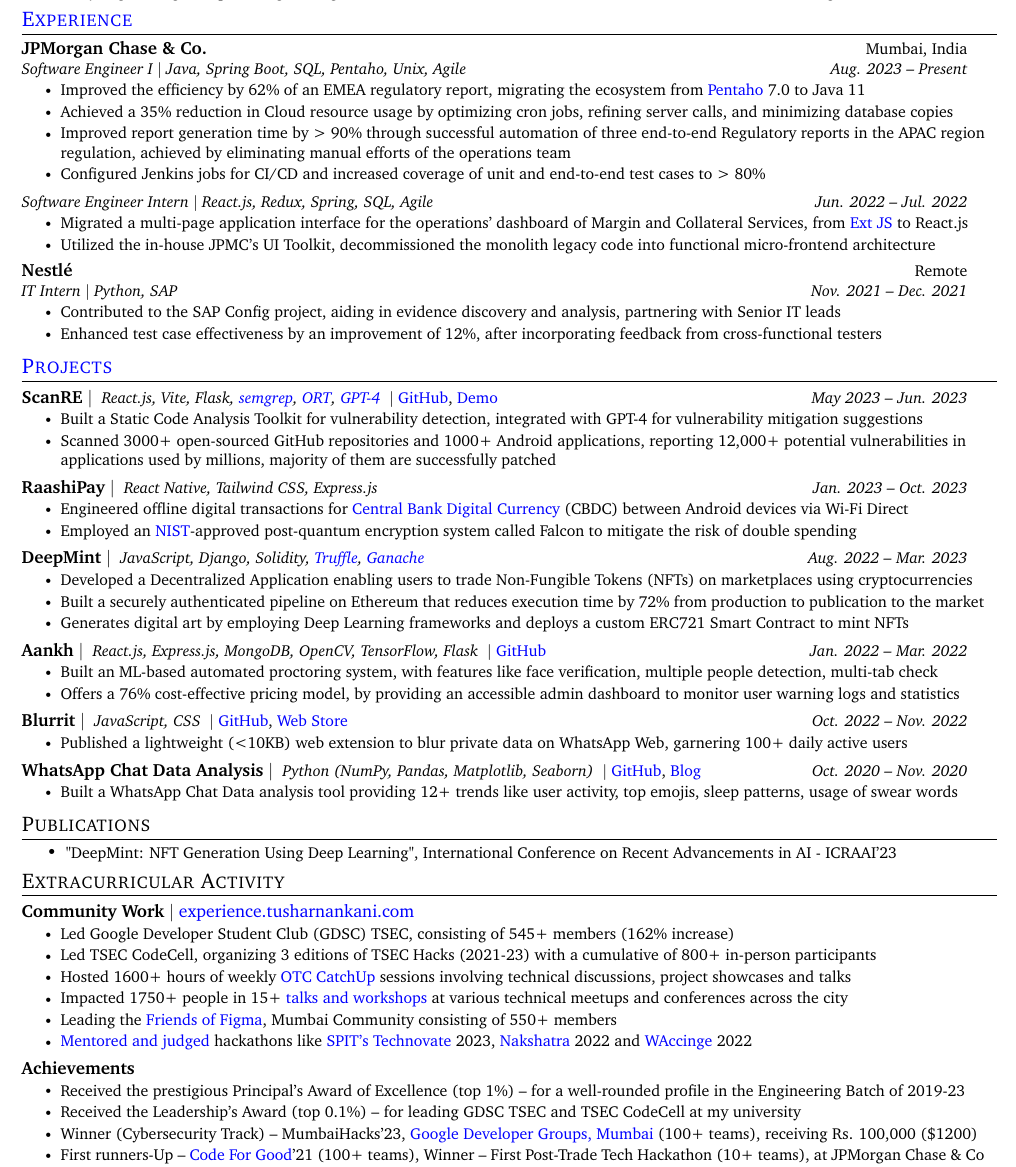
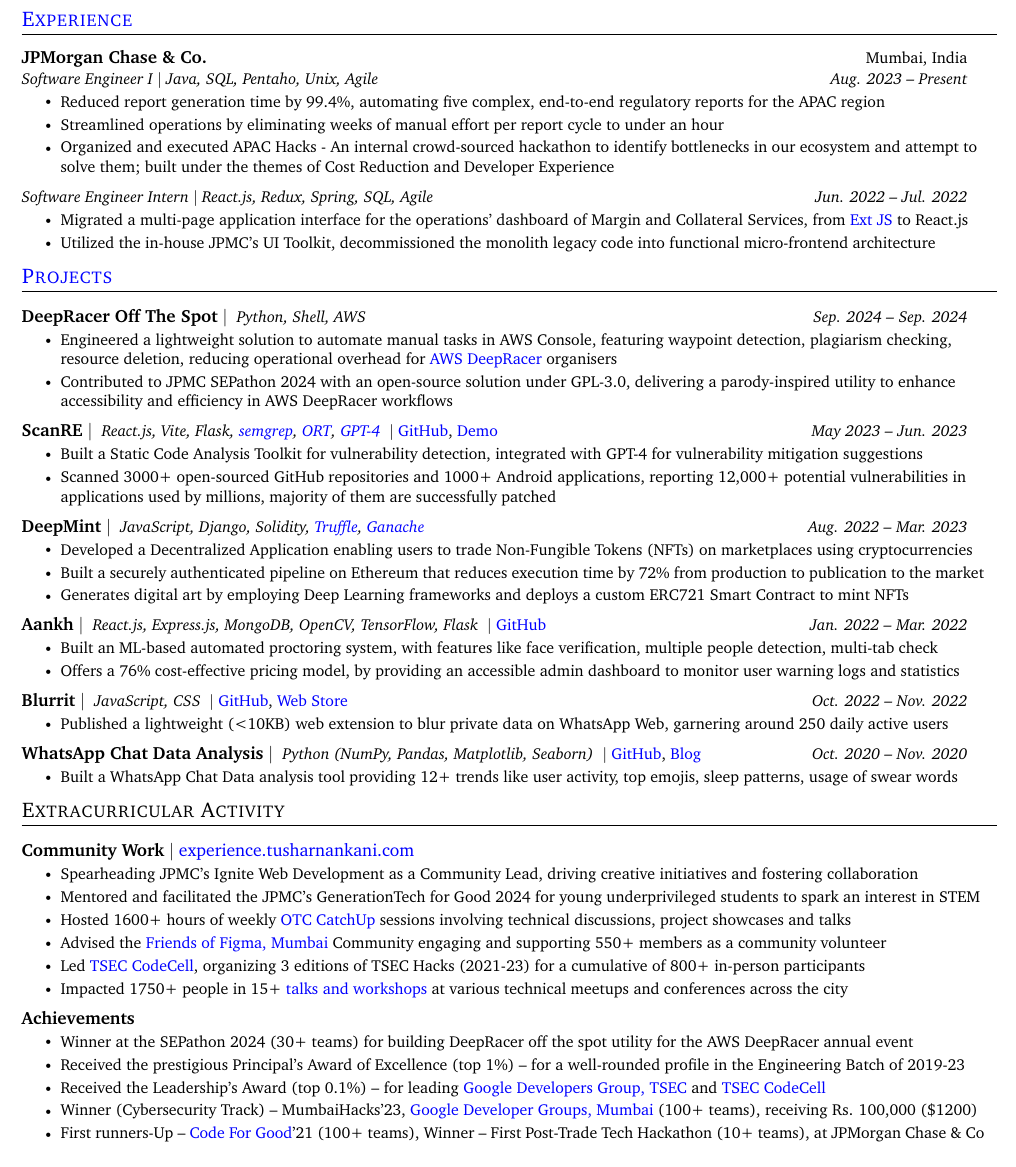
Before and after one commit to tusharnankani/resume, a LaTeX document (main.tex): part of the page, cut so that both start at the same text. Compiled offline with pdfLaTeX.

Commit message:
update jan 2025

```diff
--- a/main.tex
+++ b/main.tex
@@ -86,7 +86,7 @@
   \scshape\raggedright\large
 }{}{0em}{}[\color{black}\titlerule
 % This space is below the horizontal rule
-\vspace{-6pt}]
+\vspace{-1pt}]
 
 % Ensure that generated pdf is machine readable/ATS parsable
 \pdfgentounicode=1
@@ -217,21 +217,26 @@
         {JPMorgan Chase \& Co.}
         {Mumbai, India}
     \resumeSubheadingSecond
-        {Software Engineer I  $\vert$ Java, Spring Boot, SQL, Pentaho, Unix, Agile}
+        {Software Engineer I  $\vert$ Java, SQL, Pentaho, Unix, Agile}
         {Aug. 2023 -- Present}
     \resumeItemListStart
         \resumeItem {
-            Improved the efficiency by 62\% of an EMEA regulatory report, migrating the ecosystem from \href{https://www.hitachivantara.com/en-in/products/pentaho-platform/data-integration-analytics/download-pentaho.html}{Pentaho} 7.0 to Java 11
+            Reduced report generation time by 99.4\%, automating five complex, end-to-end regulatory reports for the APAC region
         }
         \resumeItem{
-            Achieved a 35\% reduction in Cloud resource usage by optimizing cron jobs, refining server calls, and minimizing database copies
+            Streamlined operations by eliminating weeks of manual effort per report cycle to under an hour
         }
-        \resumeItem {
-            Improved report generation time by > 90\% through successful automation of three end-to-end Regulatory reports in the APAC region regulation, achieved by eliminating manual efforts of the operations team
+        \resumeItem{
+            Organized and executed APAC Hacks - An internal crowd-sourced hackathon to identify bottlenecks in our ecosystem and attempt to solve them; built under the themes of Cost Reduction and Developer Experience
         }
-        \resumeItem {
-            Configured Jenkins jobs for CI/CD and increased coverage of unit and end-to-end test cases to > 80\%
-        }
+
+        % \resumeItem {
+        %     Additionally, created comprehensive documentation, and delivered presentations to improve team efficiency and knowledge sharing
+        % }
+
+        % \resumeItem {
+        %     Configured Jenkins jobs for CI/CD and increased coverage of unit and end-to-end test cases to > 80\%
+        % }
         % \resumeItem {
             % Adopting Agile Methodology, which includes Sprint Planning, daily stand-ups, Jira grooming, Sprint Demo \& Retrospective
         % }
@@ -248,20 +253,7 @@
             Utilized the in-house JPMC’s UI Toolkit, decommissioned the monolith legacy code into functional micro-frontend architecture
         }
         \resumeItemListEnd
-    \resumeSubheadingFirst
-        {Nestlé}
-        {Remote}
-    \resumeSubheadingSecond
-        {IT Intern $\vert$ Python, SAP}
-        {Nov. 2021 -- Dec. 2021}
-      \resumeItemListStart
-        \resumeItem {
-            Contributed to the SAP Config project, aiding in evidence discovery and analysis, partnering with Senior IT leads
-        }
-        \resumeItem {
-            Enhanced test case effectiveness by an improvement of 12\%, after incorporating feedback from cross-functional testers
-        }
-      \resumeItemListEnd
+
 
 % -----------Multiple Positions Heading-----------
    % \resumeSubSubheading
@@ -281,6 +273,25 @@
 %-----------PROJECTS-----------
 \section{\href{https://projects.tusharnankani.com}{Projects}}
     \resumeSubHeadingListStart
+    % ====================================================  PROJECT ONE
+
+      \resumeProjectHeading {
+            \textbf{DeepRacer Off The Spot}
+            $|$
+            \small
+            {
+                \emph{Python, Shell, AWS}
+            }
+        }
+        {Sep. 2024 -- Sep. 2024}
+        \resumeItemListStart
+            \resumeItem {
+                  Engineered a lightweight solution to automate manual tasks in AWS Console, featuring waypoint detection, plagiarism checking, resource deletion, reducing operational overhead for \href{https://aws.amazon.com/deepracer}{AWS DeepRacer} organisers
+            }
+            \resumeItem {
+                 Contributed to JPMC SEPathon 2024 with an open-source solution under GPL-3.0, delivering a parody-inspired utility to enhance accessibility and efficiency in AWS DeepRacer workflows
+            }
+        \resumeItemListEnd
     % ====================================================  PROJECT ONE
       \resumeProjectHeading {
             \textbf{ScanRE}
@@ -303,23 +314,23 @@
         \resumeItemListEnd
 
     % ====================================================  PROJECT ONE
-      \resumeProjectHeading {
-            \textbf{RaashiPay}
-            $|$
-            \small
-            {
-                \emph{React Native, Tailwind CSS, Express.js}
-            }
-        }
-        {Jan. 2023 -- Oct. 2023}
-        \resumeItemListStart
-            \resumeItem {
-                 Engineered offline digital transactions for \href{https://www.rbi.org.in/Scripts/PublicationReportDetails.aspx?UrlPage=\&ID=1218\#CP2}{Central Bank Digital Currency} (CBDC) between Android devices via Wi-Fi Direct
-            }
-            \resumeItem {
-                 Employed an \href{https://www.nist.gov/cybersecurity}{NIST}-approved post-quantum encryption system called Falcon to mitigate the risk of double spending
-            }
-        \resumeItemListEnd
+      % \resumeProjectHeading {
+      %       \textbf{RaashiPay}
+      %       $|$
+      %       \small
+      %       {
+      %           \emph{React Native, Tailwind CSS, Express.js}
+      %       }
+      %   }
+      %   {Jan. 2023 -- Oct. 2023}
+      %   \resumeItemListStart
+      %       \resumeItem {
+      %            Engineered offline digital transactions for \href{https://www.rbi.org.in/Scripts/PublicationReportDetails.aspx?UrlPage=\&ID=1218\#CP2}{Central Bank Digital Currency} (CBDC) between Android devices via Wi-Fi Direct
+      %       }
+      %       \resumeItem {
+      %            Employed an \href{https://www.nist.gov/cybersecurity}{NIST}-approved post-quantum encryption system called Falcon to mitigate the risk of double spending
+      %       }
+      %   \resumeItemListEnd
 
             % ====================================================  PROJECT ONE
       \resumeProjectHeading {
@@ -377,7 +388,7 @@
         {Oct. 2022 -- Nov. 2022}
         \resumeItemListStart
             \resumeItem {
-                 Published a lightweight (<10KB) web extension to blur private data on WhatsApp Web, garnering 100+ daily active users
+                 Published a lightweight (<10KB) web extension to blur private data on WhatsApp Web, garnering around 250 daily active users
             }
         \resumeItemListEnd
 
@@ -416,13 +427,13 @@
     \resumeSubHeadingListEnd
 
 
-\section{Publications}
-    \resumeItemListStart
-        \resumeItem {
-          "DeepMint: NFT Generation Using Deep Learning", International Conference on Recent Advancements in AI - ICRAAI'23
-        }
-    \resumeItemListEnd
-\vspace{-7pt}
+% \section{Publications}
+%     \resumeItemListStart
+%         \resumeItem {
+%           "DeepMint: NFT Generation Using Deep Learning", International Conference on Recent Advancements in AI - ICRAAI'23
+%         }
+%     \resumeItemListEnd
+% \vspace{-7pt}
 
 
 %-----------Extracurricular-----------
@@ -434,22 +445,30 @@
             \href{https://experience.tusharnankani.com/\#position-of-responsibilities}{experience.tusharnankani.com}
         }{}
             \resumeItemListStart
+                % \resumeItem {
+                %     Led Google Developer Student Club (GDSC) TSEC, consisting of 545+ members (162\% increase)
+                % }
                 \resumeItem {
-                    Led Google Developer Student Club (GDSC) TSEC, consisting of 545+ members (162\% increase)
+                    Spearheading JPMC's Ignite Web Development as a Community Lead, driving creative initiatives and fostering collaboration
                 }
-                \resumeItem{
-                    Led TSEC CodeCell, organizing 3 editions of TSEC Hacks (2021-23) with a cumulative of 800+ in-person participants
+                \resumeItem {
+                    Mentored and facilitated the JPMC's GenerationTech for Good 2024 for young underprivileged students to spark an interest in STEM
                 }
                 \resumeItem {
                     Hosted 1600+ hours of weekly \href{https://catchup.ourtech.community}{OTC CatchUp} sessions involving technical discussions, project showcases and talks
                 }
                 \resumeItem {
+                     Advised the \href{https://friends.figma.com/mumbai}{Friends of Figma, Mumbai} Community engaging and supporting 550+ members as a community volunteer
+                }
+                \resumeItem{
+                    Led \href{https://tseccodecell.com}{TSEC CodeCell}, organizing 3 editions of TSEC Hacks (2021-23) for a cumulative of 800+ in-person participants
+                }
+                \resumeItem {
                     Impacted 1750+ people in 15+ \href{talks.tusharnankani.com}{talks and workshops} at various technical meetups and conferences across the city
                 }
-                \resumeItem {
-                    Leading the \href{https://friends.figma.com/mumbai}{Friends of Figma}, Mumbai Community consisting of 550+ members
-                }
-                \resumeItem{\href{https://experience.tusharnankani.com/\#mentors}{Mentored and judged} hackathons like \href{https://technovate.devfolio.co}{SPIT's Technovate} 2023, \href{https://nakshatra.devfolio.co}{Nakshatra} 2022 and \href{https://waccinge.devfolio.co}{WAccinge} 2022}
+
+
+                % \resumeItem{\href{https://experience.tusharnankani.com/\#mentors}{Mentored and judged} hackathons like \href{https://technovate.devfolio.co}{SPIT's Technovate} 2023, \href{https://nakshatra.devfolio.co}{Nakshatra} 2022 and \href{https://waccinge.devfolio.co}{WAccinge} 2022}
             \resumeItemListEnd
 
         \resumeProjectHeading {
@@ -457,10 +476,13 @@
         }{}
             \resumeItemListStart
                 \resumeItem {
+                    Winner at the SEPathon 2024 (30+ teams) for building DeepRacer off the spot utility for the AWS DeepRacer annual event
+                }
+                \resumeItem {
                     Received the prestigious Principal’s Award of Excellence (top 1\%) – for a well-rounded profile in the Engineering Batch of 2019-23
                 }
                 \resumeItem {
-                    Received the Leadership's Award (top 0.1\%) – for leading GDSC TSEC and TSEC CodeCell at my university
+                    Received the Leadership's Award (top 0.1\%) – for leading \href{https://gdg.community.dev/gdg-on-campus-thadomal-shahani-engineering-college-mumbai-india}{Google Developers Group, TSEC} and \href{https://tseccodecell.com}{TSEC CodeCell}
                 }
                 \resumeItem {
                     Winner (Cybersecurity Track) --  MumbaiHacks'23, \href{https://gdg.community.dev/gdg-mad}{Google Developer Groups, Mumbai} (100+ teams), receiving Rs. 100,000 (\$1200)
```
